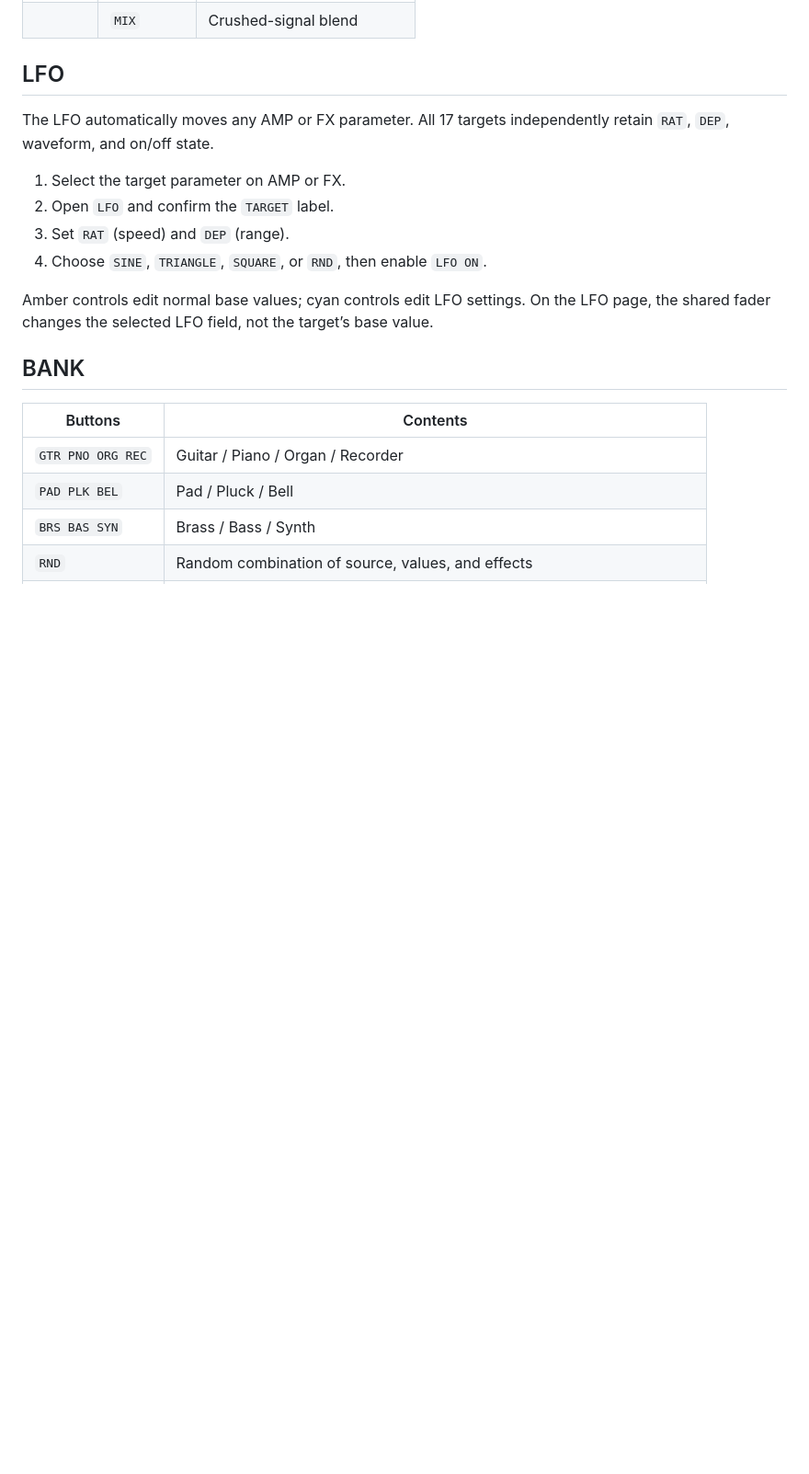
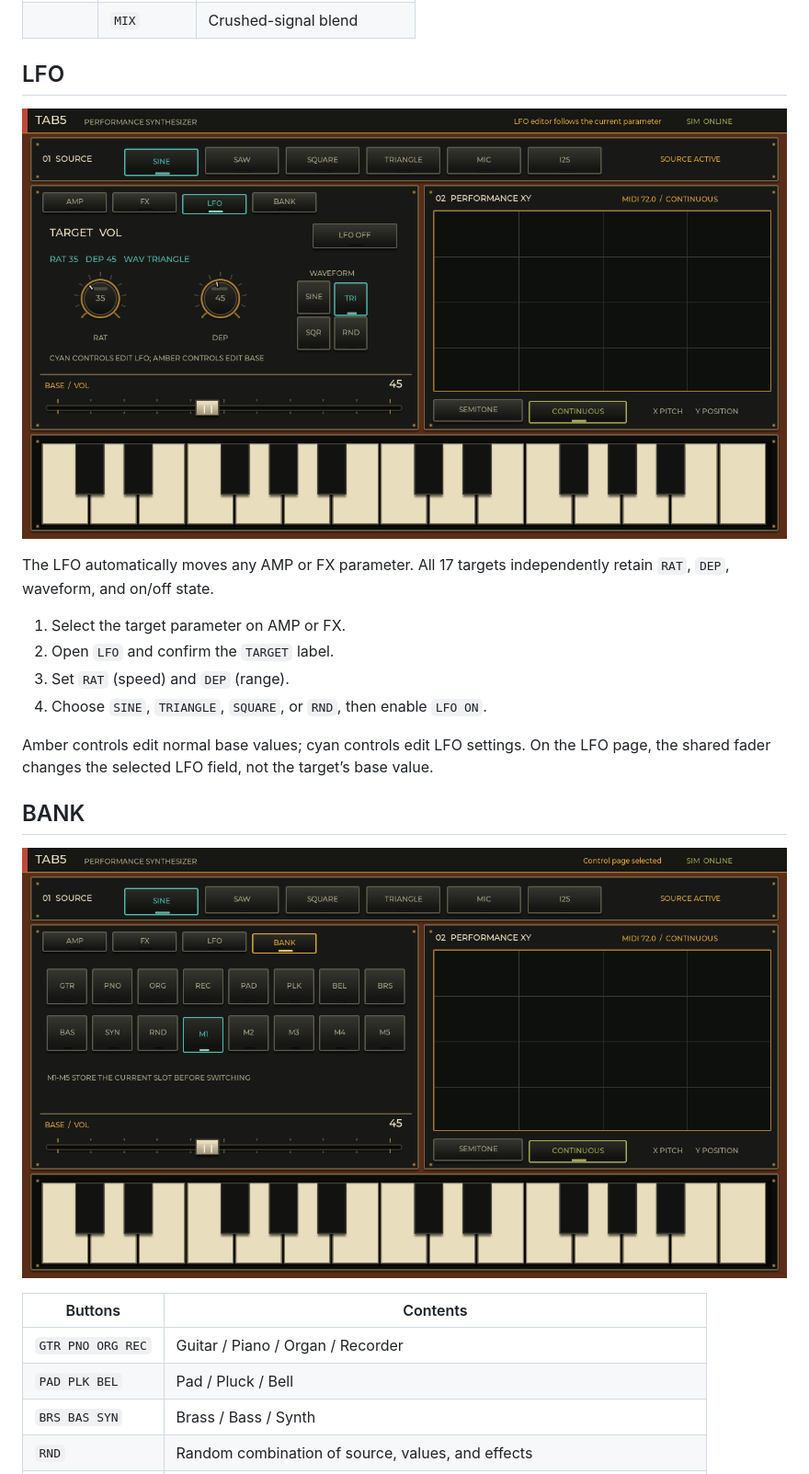
Before and after one commit to airpocket-soundman/Tab5_synth, a Markdown page: docs/manual.en.md, the part around one of its changes. Shown at 92% size. Rendered like a GitHub page; pictures changed too: docs/assets/screens/bank.png (added), docs/assets/screens/lfo.png (added); blank space fills up the shorter version.

Commit message:
docs: add captured LVGL screen images

```diff
--- a/docs/manual.en.md
+++ b/docs/manual.en.md
@@ -68,6 +72,8 @@ Signal order is `SOURCE → DELAY → CHORUS → DRIVE → CRUSH → OUTPUT`. An
 
 ## LFO
 
+![LFO screen](assets/screens/lfo.png)
+
 The LFO automatically moves any AMP or FX parameter. All 17 targets independently retain `RAT`, `DEP`, waveform, and on/off state.
 
 1. Select the target parameter on AMP or FX.
@@ -78,6 +84,8 @@ The LFO automatically moves any AMP or FX parameter. All 17 targets independentl
 Amber controls edit normal base values; cyan controls edit LFO settings. On the LFO page, the shared fader changes the selected LFO field, not the target’s base value.
 
 ## BANK
+
+![BANK screen](assets/screens/bank.png)
 
 | Buttons | Contents |
 |---|---|
```
Also changed, not shown: other parts of docs/manual.en.md (+4 -0 lines), docs/manual.ja.md (+8 -0 lines), docs/manual.zh-CN.md (+8 -0 lines), docs/assets/screens/amp.png (added), docs/assets/screens/fx.png (added), 4 other files.
